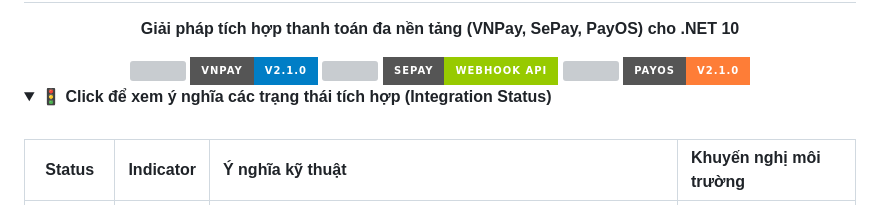
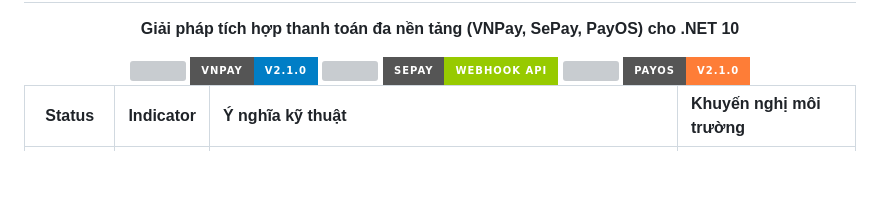
Before and after one commit to sonnguyen130504/Payment-Integration, a Markdown page: README.md, the part around one of its changes. GitHub-like rendering; folded sections open; badges without logos; blank space fills up the shorter version; grey boxes are pictures that could not be loaded.

Commit message:
docs: make integration status legend always visible

```diff
--- a/README.md
+++ b/README.md
@@ -9,11 +9,6 @@
   </div>
 </div>
 
-<details>
-  <summary><b>🚦 Click để xem ý nghĩa các trạng thái tích hợp (Integration Status)</b></summary>
-
-  <br>
-
 |    Status    |                                    Indicator                                     | Ý nghĩa kỹ thuật                                                                             | Khuyến nghị môi trường  |
 | :----------: | :------------------------------------------------------------------------------: | :------------------------------------------------------------------------------------------- | :---------------------- |
 | **Healthy**  | <img src="wwwroot/assets/img/icons/status-active.svg" width="18" height="18" />  | **Xanh lá:** SDK/API đang hoạt động ổn định và tương thích hoàn toàn với mã nguồn hiện tại.  | ✅ **Production Ready** |
```
Also changed, not shown: other parts of README.md (+0 -2 lines).
